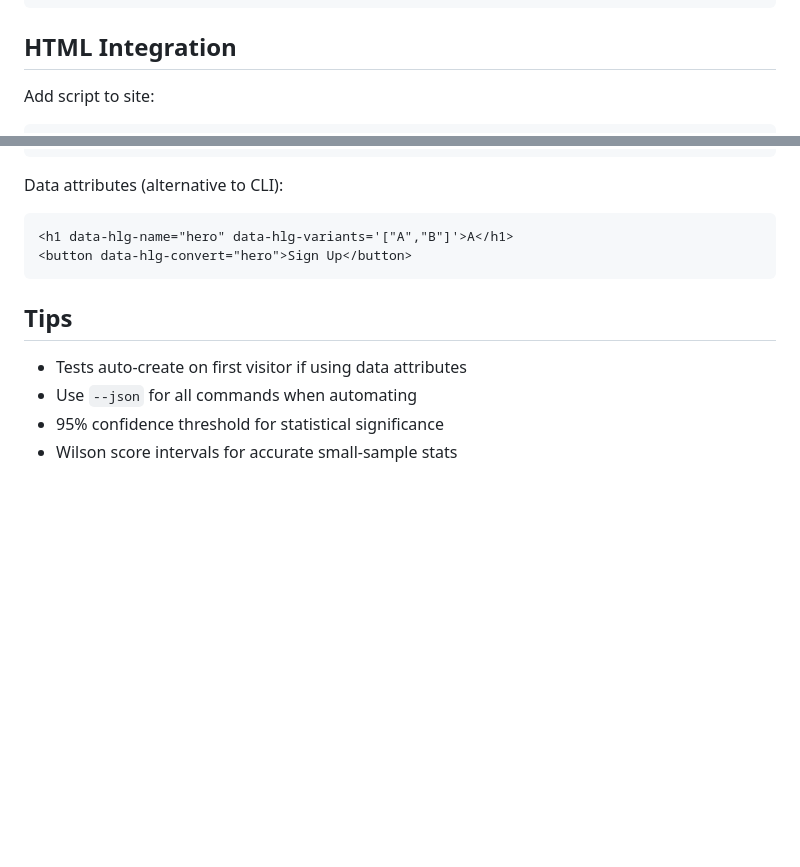
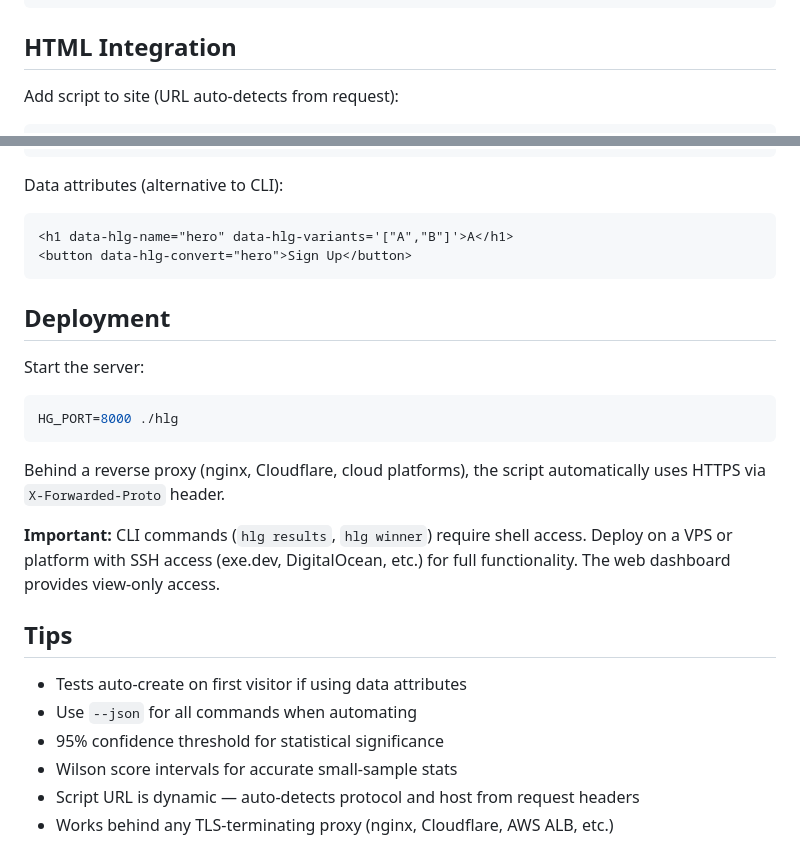
Before and after one commit to gkobilansky/headline-goat, a Markdown page: skills/hlg/SKILL.md, 2 parts joined by grey strips. GitHub-like rendering; blank space fills up the shorter version.

````diff
--- a/skills/hlg/SKILL.md
+++ b/skills/hlg/SKILL.md
@@ -105,5 +105,5 @@ done
 
 ## HTML Integration
 
-Add script to site:
+Add script to site (URL auto-detects from request):
 ```html
@@ -116,9 +116,22 @@ Data attributes (alternative to CLI):
 <button data-hlg-convert="hero">Sign Up</button>
 ```
 
+## Deployment
+
+Start the server:
+```bash
+HG_PORT=8000 ./hlg
+```
+
+Behind a reverse proxy (nginx, Cloudflare, cloud platforms), the script automatically uses HTTPS via `X-Forwarded-Proto` header.
+
+**Important:** CLI commands (`hlg results`, `hlg winner`) require shell access. Deploy on a VPS or platform with SSH access (exe.dev, DigitalOcean, etc.) for full functionality. The web dashboard provides view-only access.
+
 ## Tips
 
 - Tests auto-create on first visitor if using data attributes
 - Use `--json` for all commands when automating
 - 95% confidence threshold for statistical significance
 - Wilson score intervals for accurate small-sample stats
+- Script URL is dynamic — auto-detects protocol and host from request headers
+- Works behind any TLS-terminating proxy (nginx, Cloudflare, AWS ALB, etc.)
````
Also changed, not shown: other parts of skills/hlg/SKILL.md (+1 -1 lines), README.md (+54 -6 lines).
